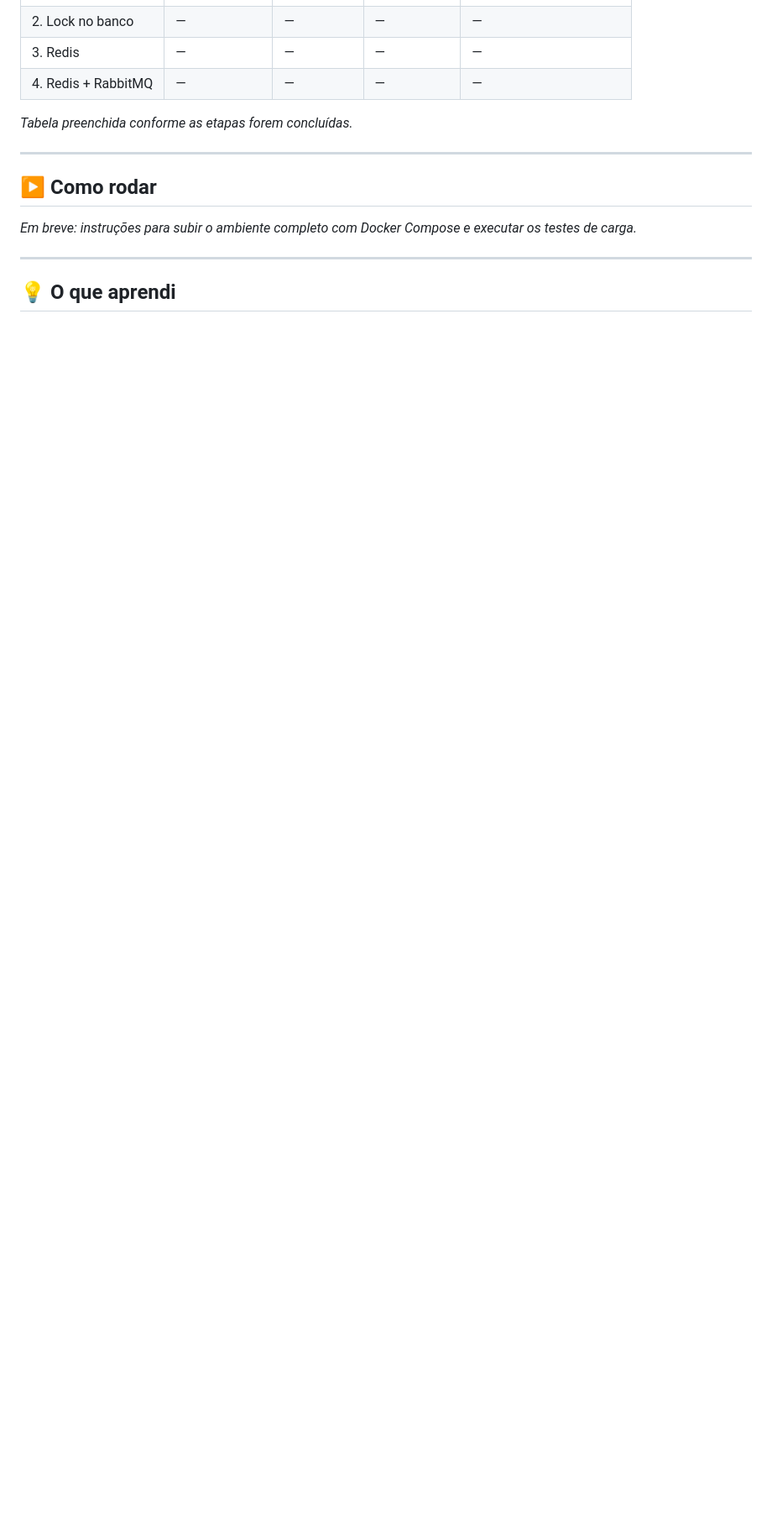
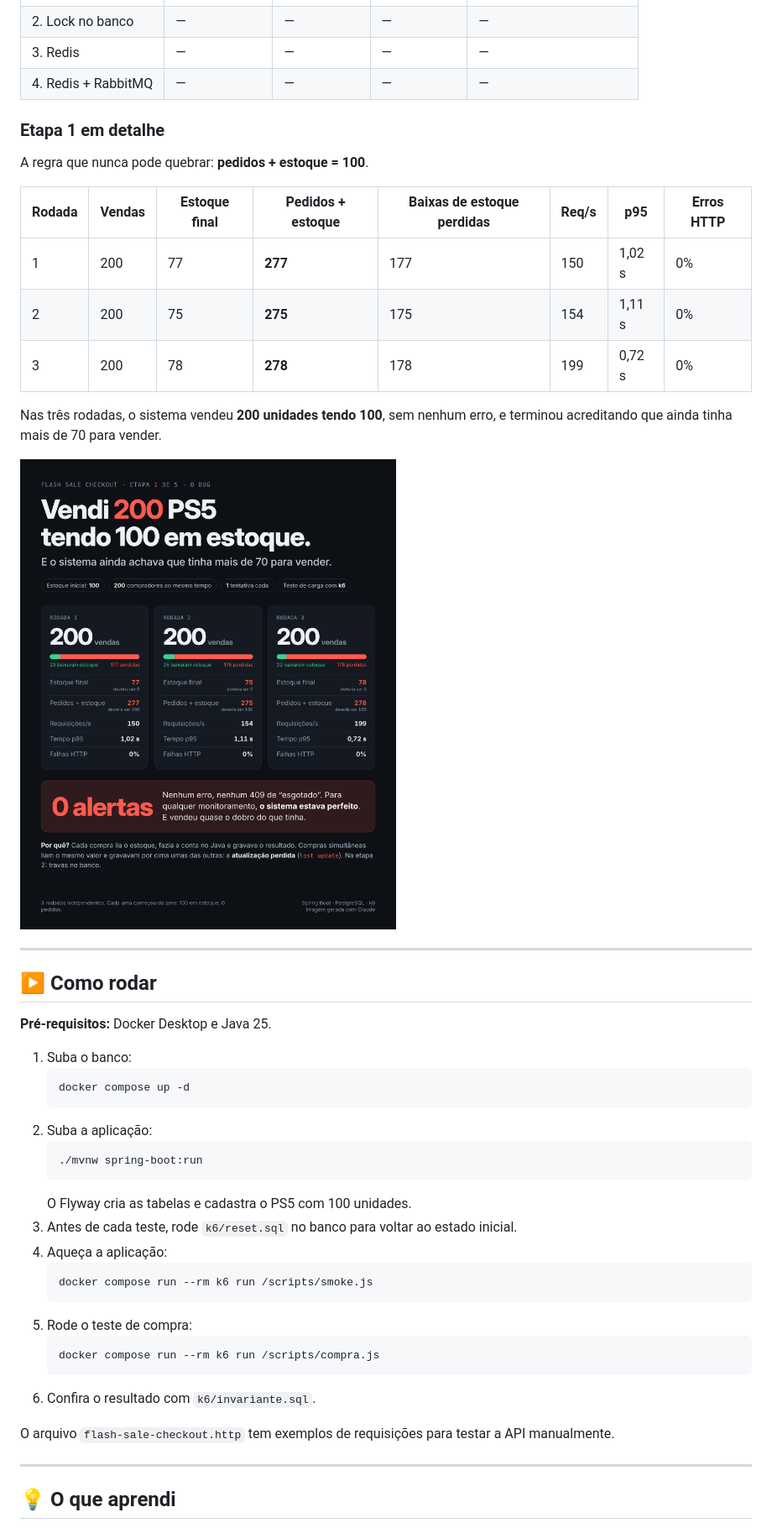
Before and after one commit to ArthenyoCarlos/flash-sale-checkout, a Markdown page: README.md, the part around one of its changes. Shown at 84% size. Drawn GitHub-style; pictures changed too: docs/etapa1-resultados.png (added); blank space fills up the shorter version.

Commit message:
docs: adiciona resultados da etapa 1

````diff
--- a/README.md
+++ b/README.md
@@ -57,13 +57,47 @@ Todos os testes usam o mesmo cenário: **100 unidades em estoque**, mesma carga
 | 3. Redis | — | — | — | — |
 | 4. Redis + RabbitMQ | — | — | — | — |
 
-*Tabela preenchida conforme as etapas forem concluídas.*
+### Etapa 1 em detalhe
+
+A regra que nunca pode quebrar: **pedidos + estoque = 100**.
+
+| Rodada | Vendas | Estoque final | Pedidos + estoque | Baixas de estoque perdidas | Req/s | p95 | Erros HTTP |
+|---|---|---|---|---|---|---|---|
+| 1 | 200 | 77 | **277** | 177 | 150 | 1,02 s | 0% |
+| 2 | 200 | 75 | **275** | 175 | 154 | 1,11 s | 0% |
+| 3 | 200 | 78 | **278** | 178 | 199 | 0,72 s | 0% |
+
+Nas três rodadas, o sistema vendeu **200 unidades tendo 100**, sem nenhum erro, e terminou acreditando que ainda tinha mais de 70 para vender.
+
+![Resultados da etapa 1](docs/etapa1-resultados.png)
 
 ---
 
 ## ▶️ Como rodar
 
-*Em breve: instruções para subir o ambiente completo com Docker Compose e executar os testes de carga.*
+**Pré-requisitos:** Docker Desktop e Java 25.
+
+1. Suba o banco:
+   ```bash
+   docker compose up -d
+   ```
+2. Suba a aplicação:
+   ```bash
+   ./mvnw spring-boot:run
+   ```
+   O Flyway cria as tabelas e cadastra o PS5 com 100 unidades.
+3. Antes de cada teste, rode `k6/reset.sql` no banco para voltar ao estado inicial.
+4. Aqueça a aplicação:
+   ```bash
+   docker compose run --rm k6 run /scripts/smoke.js
+   ```
+5. Rode o teste de compra:
+   ```bash
+   docker compose run --rm k6 run /scripts/compra.js
+   ```
+6. Confira o resultado com `k6/invariante.sql`.
+
+O arquivo `flash-sale-checkout.http` tem exemplos de requisições para testar a API manualmente.
 
 ---
 
````
Also changed, not shown: other parts of README.md (+13 -15 lines).
